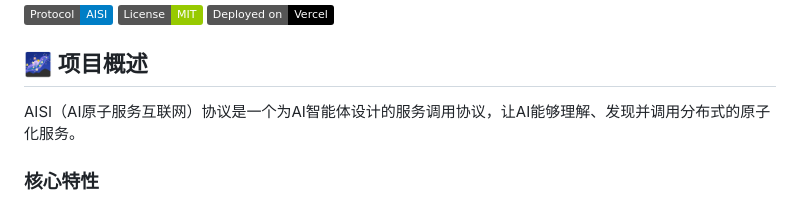
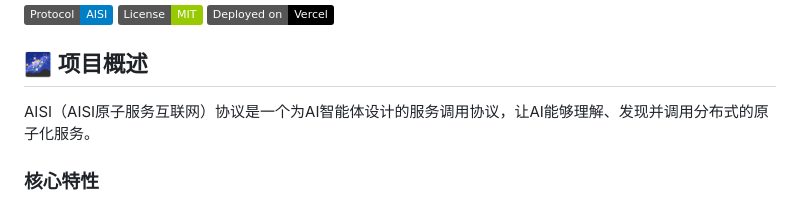
Before and after one commit to aisi-protocol/aisi-portal, a Markdown page: README.md, the part around the change. Rendered like a GitHub page; badges without logos.

```diff
--- a/README.md
+++ b/README.md
@@ -8,7 +8,7 @@
 
 ## 🌌 项目概述
 
-AISI（AI原子服务互联网）协议是一个为AI智能体设计的服务调用协议，让AI能够理解、发现并调用分布式的原子化服务。
+AISI（AISI原子服务互联网）协议是一个为AI智能体设计的服务调用协议，让AI能够理解、发现并调用分布式的原子化服务。
 
 ### 核心特性
 - **AI原生**：专为AI理解设计的协议格式
```
